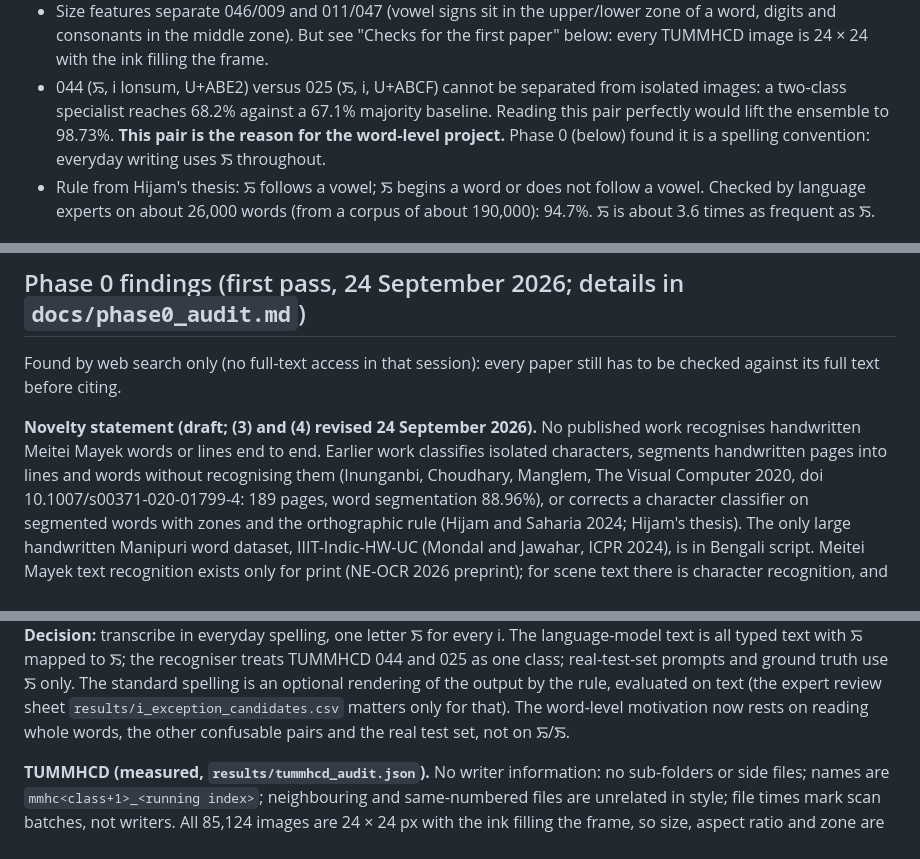
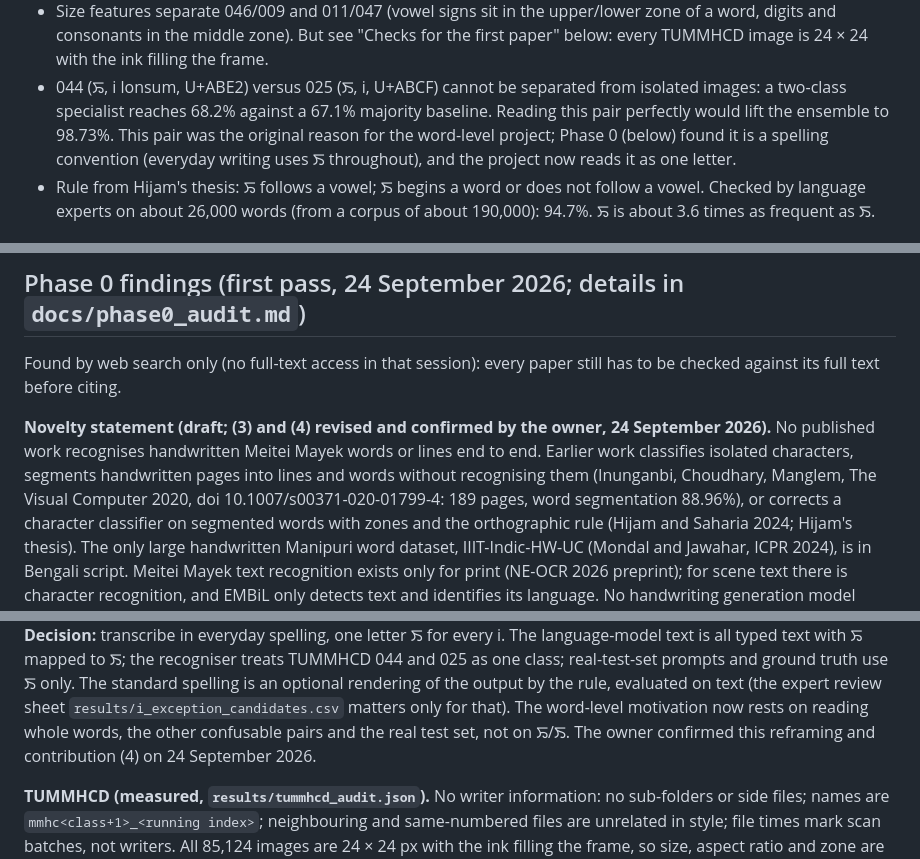
Before and after one commit to chingkheinganba231005/meitei-mayek-word-recognition, a Markdown page: CLAUDE.md, 3 parts joined by grey strips. Drawn GitHub-style.

```diff
--- a/CLAUDE.md
+++ b/CLAUDE.md
@@ -35,8 +35,9 @@ Key results (TUMMHCD, 55 classes, official test set of 12,794 images):
   TUMMHCD image is 24 × 24 with the ink filling the frame.
 - 044 (ꯢ, i lonsum, U+ABE2) versus 025 (ꯏ, i, U+ABCF) cannot be separated from isolated images:
   a two-class specialist reaches 68.2% against a 67.1% majority baseline. Reading this pair
-  perfectly would lift the ensemble to 98.73%. **This pair is the reason for the word-level project.**
-  Phase 0 (below) found it is a spelling convention: everyday writing uses ꯏ throughout.
+  perfectly would lift the ensemble to 98.73%. This pair was the original reason for the word-level
+  project; Phase 0 (below) found it is a spelling convention (everyday writing uses ꯏ throughout),
+  and the project now reads it as one letter.
 - Rule from Hijam's thesis: ꯢ follows a vowel; ꯏ begins a word or does not follow a vowel.
   Checked by language experts on about 26,000 words (from a corpus of about 190,000): 94.7%.
   ꯢ is about 3.6 times as frequent as ꯏ.
@@ -92,9 +93,10 @@ metrics.
 Found by web search only (no full-text access in that session): every paper still has to be
 checked against its full text before citing.
 
-**Novelty statement (draft; (3) and (4) revised 24 September 2026).** No published work
-recognises handwritten Meitei Mayek words or lines end to end. Earlier work classifies isolated characters, segments handwritten pages into
-lines and words without recognising them (Inunganbi, Choudhary, Manglem, The Visual Computer 2020,
+**Novelty statement (draft; (3) and (4) revised and confirmed by the owner, 24 September 2026).**
+No published work recognises handwritten Meitei Mayek words or lines end to end. Earlier work
+classifies isolated characters, segments handwritten pages into lines and words without
+recognising them (Inunganbi, Choudhary, Manglem, The Visual Computer 2020,
 doi 10.1007/s00371-020-01799-4: 189 pages, word segmentation 88.96%), or corrects a character
 classifier on segmented words with zones and the orthographic rule (Hijam and Saharia 2024;
 Hijam's thesis). The only large handwritten Manipuri word dataset, IIIT-Indic-HW-UC (Mondal and
@@ -149,6 +151,7 @@ language-model text is all typed text with ꯢ mapped to ꯏ; the recogniser tre
 optional rendering of the output by the rule, evaluated on text (the expert review sheet
 `results/i_exception_candidates.csv` matters only for that). The word-level motivation now rests
 on reading whole words, the other confusable pairs and the real test set, not on ꯢ/ꯏ.
+The owner confirmed this reframing and contribution (4) on 24 September 2026.
 
 **TUMMHCD (measured, `results/tummhcd_audit.json`).** No writer information: no sub-folders or
 side files; names are `mmhc<class+1>_<running index>`; neighbouring and same-numbered files are
```
Also changed, not shown: docs/ai_use_log.md (+1 -0 lines), docs/phase0_audit.md (+14 -12 lines).
